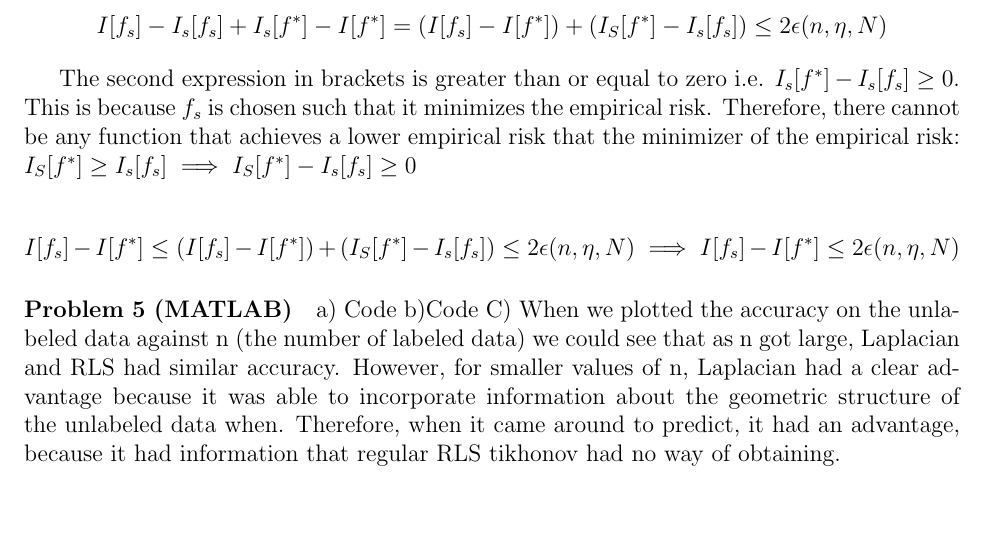
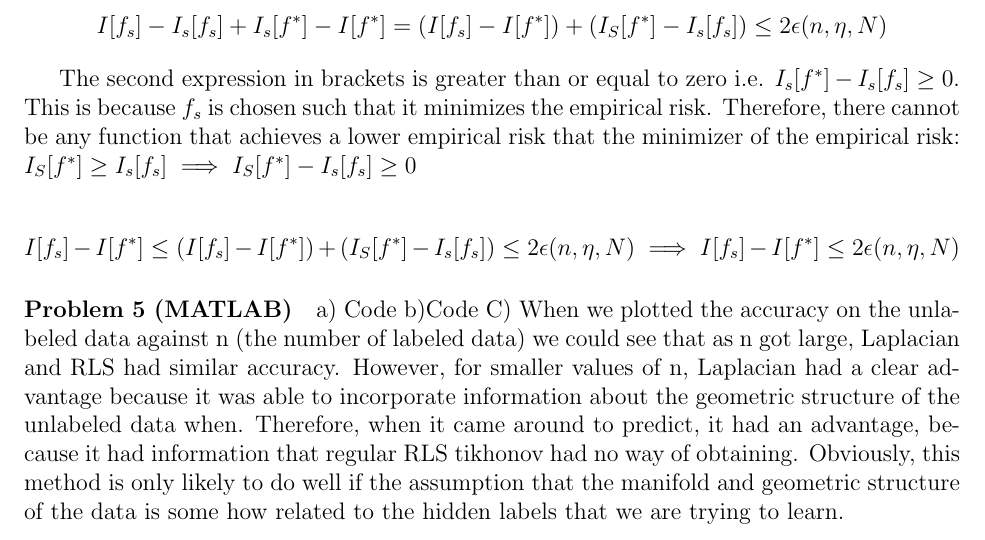
Before and after one commit to brando90/9520_pset_2, a LaTeX problem sheet (Miranda_Brando_9520_fall2014_pset2.tex): part of page 10 of 10, cut so that both start at the same text, the shorter picture padded with empty space. Compiled offline with pdfLaTeX.

Commit message:
Q5 details more

```diff
--- a/Miranda_Brando_9520_fall2014_pset2.tex
+++ b/Miranda_Brando_9520_fall2014_pset2.tex
@@ -486,5 +486,6 @@ The second expression in brackets is greater than or equal to zero i.e. $I_s[f^*
 a) Code
 b)Code
 C) When we plotted the accuracy on the unlabeled data against n (the number of labeled data) we could see that as n got large, Laplacian and RLS had similar accuracy. However, for smaller values of n, Laplacian had a clear advantage because it was able to incorporate information about the geometric structure of the unlabeled data when. Therefore, when it came around to predict, it had an advantage, because it had information that regular RLS tikhonov had no way of obtaining.
+Obviously, this method is only likely to do well if the assumption that the manifold and geometric structure of the data is some how related to the hidden labels that we are trying to learn.
 
 \end{document}
```
Also changed, not shown: Miranda_Brando_9520_fall2014_pset2.pdf, 3 other files.
